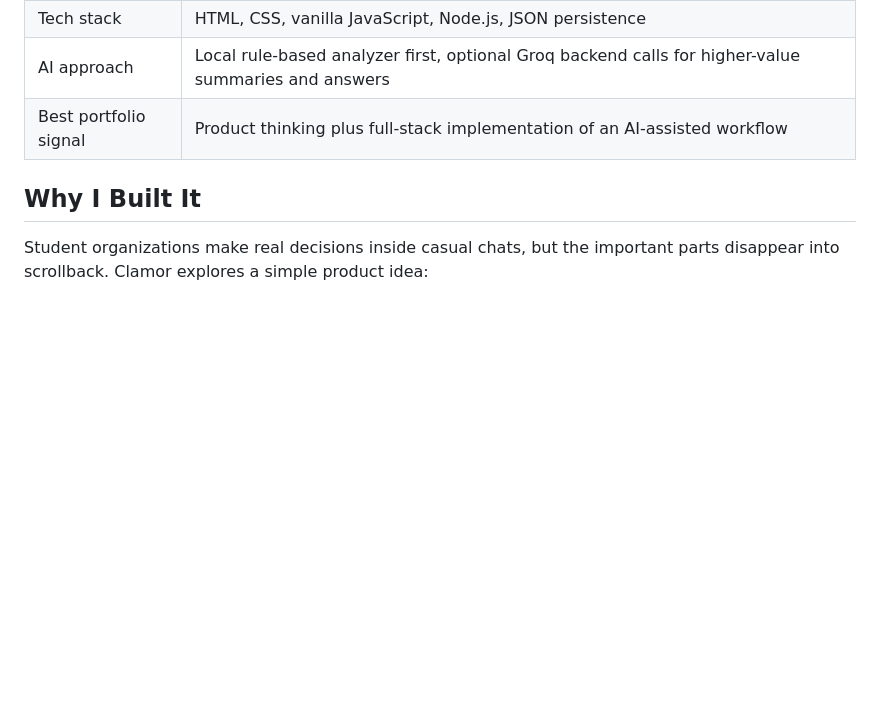
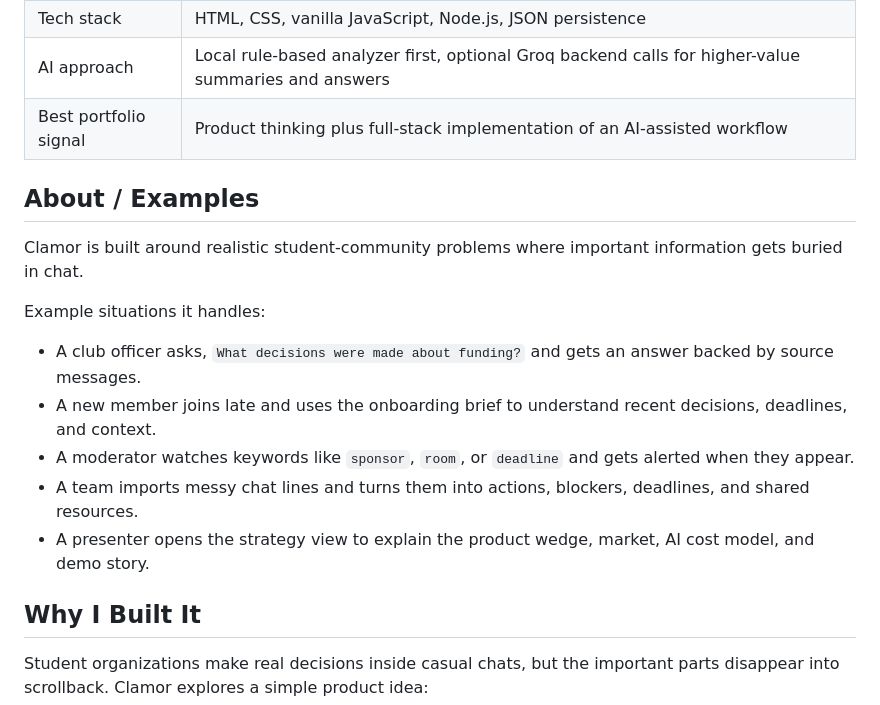
Before and after one commit to IanRmacdonnell/clamor-ai-memory-layer, a Markdown page: README.md, the part around the change. Drawn GitHub-style; blank space fills up the shorter version.

Commit message:
Add Clamor examples to README about section

```diff
--- a/README.md
+++ b/README.md
@@ -14,6 +14,18 @@ Clamor is a full-stack product prototype for messy group chats. It keeps the lig
 | Tech stack | HTML, CSS, vanilla JavaScript, Node.js, JSON persistence |
 | AI approach | Local rule-based analyzer first, optional Groq backend calls for higher-value summaries and answers |
 | Best portfolio signal | Product thinking plus full-stack implementation of an AI-assisted workflow |
+
+## About / Examples
+
+Clamor is built around realistic student-community problems where important information gets buried in chat.
+
+Example situations it handles:
+
+- A club officer asks, `What decisions were made about funding?` and gets an answer backed by source messages.
+- A new member joins late and uses the onboarding brief to understand recent decisions, deadlines, and context.
+- A moderator watches keywords like `sponsor`, `room`, or `deadline` and gets alerted when they appear.
+- A team imports messy chat lines and turns them into actions, blockers, deadlines, and shared resources.
+- A presenter opens the strategy view to explain the product wedge, market, AI cost model, and demo story.
 
 ## Why I Built It
 
```
